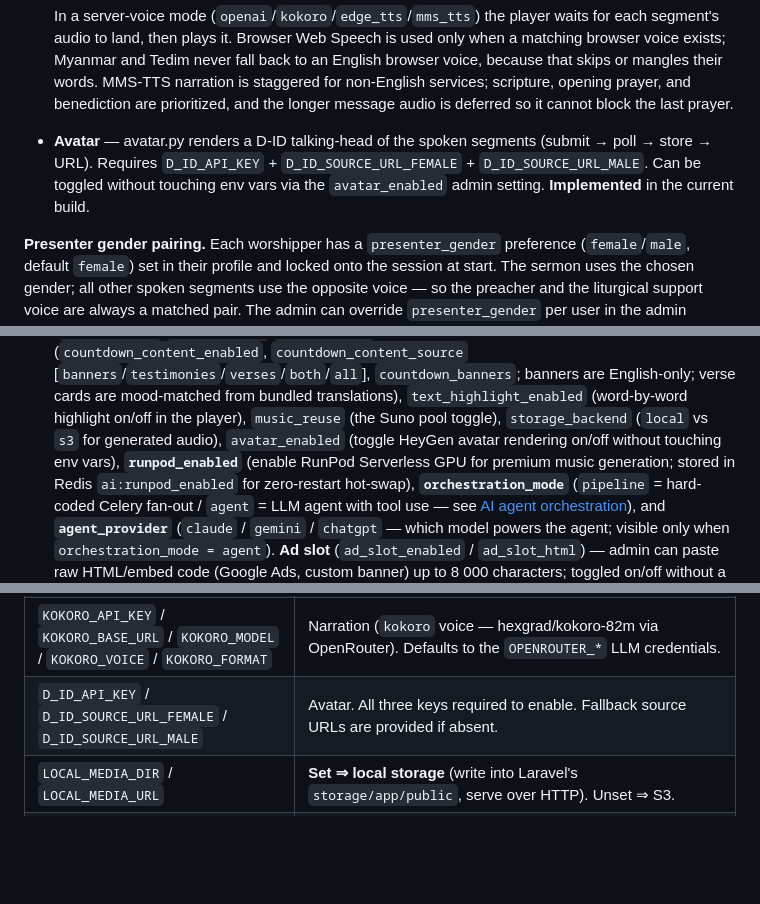
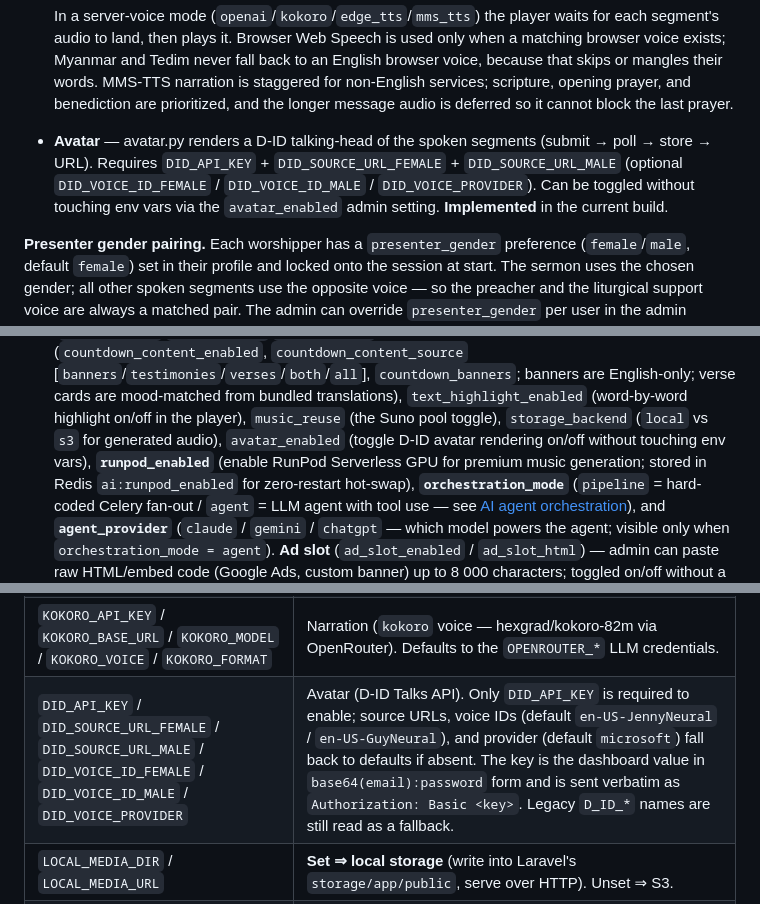
Before and after one commit to dalsuum/AI-VIRTUAL-CHURCH, a Markdown page: README.md, 3 parts joined by grey strips. GitHub-like rendering; blank space fills up the shorter version.

Commit message:
fix(avatar): make D-ID integration work with real .env keys
- Read DID_* env var names (matching workers/.env) with legacy D_ID_* fallback
- Send dashboard key verbatim as `Authorization: Basic <key>` instead of
  splitting on ':' and letting requests double-base64-encode it (was causing 401)
- Use configured DID_VOICE_ID_* / DID_VOICE_PROVIDER instead of hardcoded voices
- Sync README env-var docs and HeyGen→D-ID naming

Co-Authored-By: Claude Opus 4.8 <noreply@anthropic.com>

```diff
--- a/README.md
+++ b/README.md
@@ -634,8 +634,9 @@ and the worshipper still gets every segment as text.
   for non-English services; scripture, opening prayer, and benediction are prioritized,
   and the longer message audio is deferred so it cannot block the last prayer.
 - **Avatar** — avatar.py renders a D-ID talking-head of the
-  spoken segments (submit → poll → store → URL). Requires `D_ID_API_KEY` +
-  `D_ID_SOURCE_URL_FEMALE` + `D_ID_SOURCE_URL_MALE`. Can be toggled without touching env vars via
+  spoken segments (submit → poll → store → URL). Requires `DID_API_KEY` +
+  `DID_SOURCE_URL_FEMALE` + `DID_SOURCE_URL_MALE` (optional `DID_VOICE_ID_FEMALE` /
+  `DID_VOICE_ID_MALE` / `DID_VOICE_PROVIDER`). Can be toggled without touching env vars via
   the `avatar_enabled` admin setting. **Implemented** in the current build.
 
 **Presenter gender pairing.** Each worshipper has a `presenter_gender` preference
@@ -781,7 +782,7 @@ The console is at `/#admin`. Access is role-based:
   `countdown_banners`; banners are English-only; verse cards are mood-matched from bundled translations),
   `text_highlight_enabled` (word-by-word highlight on/off in the player), `music_reuse`
   (the Suno pool toggle), `storage_backend` (`local` vs `s3` for generated audio),
-  `avatar_enabled` (toggle HeyGen avatar rendering on/off without touching env vars),
+  `avatar_enabled` (toggle D-ID avatar rendering on/off without touching env vars),
   **`runpod_enabled`** (enable RunPod Serverless GPU for premium music generation; stored in Redis `ai:runpod_enabled` for zero-restart hot-swap),
   **`orchestration_mode`** (`pipeline` = hard-coded Celery fan-out / `agent` = LLM agent
   with tool use — see [AI agent orchestration](#ai-agent-orchestration)), and
@@ -1135,7 +1136,7 @@ This includes:
 | `YOUTUBE_API_KEY` | YouTube Data API search (only if `music_source=youtube`). |
 | `TTS_API_KEY` / `TTS_BASE_URL` / `TTS_MODEL` / `TTS_VOICE` / `TTS_FORMAT` | Narration (`openai` voice). Absent ⇒ that mode off (browser speech still works). |
 | `KOKORO_API_KEY` / `KOKORO_BASE_URL` / `KOKORO_MODEL` / `KOKORO_VOICE` / `KOKORO_FORMAT` | Narration (`kokoro` voice — hexgrad/kokoro-82m via OpenRouter). Defaults to the `OPENROUTER_*` LLM credentials. |
-| `D_ID_API_KEY` / `D_ID_SOURCE_URL_FEMALE` / `D_ID_SOURCE_URL_MALE` | Avatar. All three keys required to enable. Fallback source URLs are provided if absent. |
+| `DID_API_KEY` / `DID_SOURCE_URL_FEMALE` / `DID_SOURCE_URL_MALE` / `DID_VOICE_ID_FEMALE` / `DID_VOICE_ID_MALE` / `DID_VOICE_PROVIDER` | Avatar (D-ID Talks API). Only `DID_API_KEY` is required to enable; source URLs, voice IDs (default `en-US-JennyNeural` / `en-US-GuyNeural`), and provider (default `microsoft`) fall back to defaults if absent. The key is the dashboard value in `base64(email):password` form and is sent verbatim as `Authorization: Basic <key>`. Legacy `D_ID_*` names are still read as a fallback. |
 | `LOCAL_MEDIA_DIR` / `LOCAL_MEDIA_URL` | **Set ⇒ local storage** (write into Laravel's `storage/app/public`, serve over HTTP). Unset ⇒ S3. |
 | `S3_ENDPOINT` / `S3_ACCESS_KEY` / `S3_SECRET_KEY` / `S3_BUCKET` / `S3_REGION` | S3-compatible object storage (prod). |
 | `BIBLE_DATA_FILE` | Override the bundled BSB with another same-schema translation. |
```
Also changed, not shown: other parts of README.md (+1 -1 lines).
